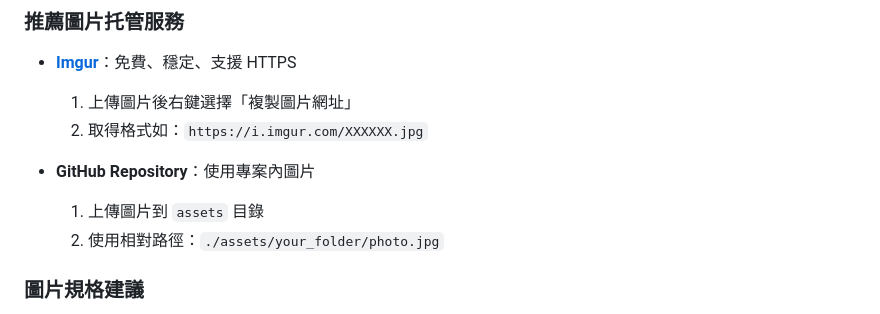
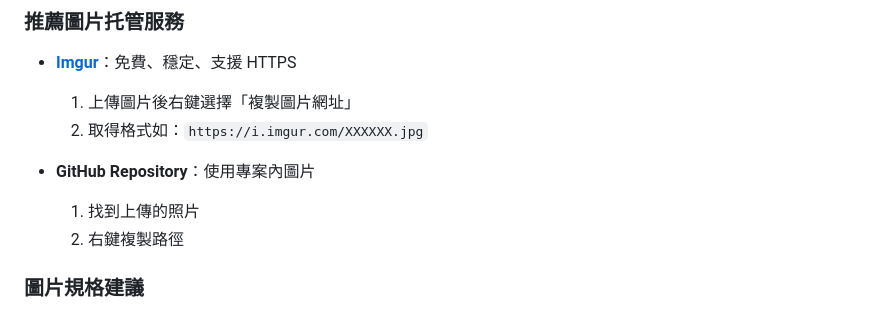
Before and after one commit to moda-gov-tw/DB-Card, a Markdown page: README.md, the part around the change. Rendered like a GitHub page.

```diff
--- a/README.md
+++ b/README.md
@@ -110,8 +110,8 @@
   2. 取得格式如：`https://i.imgur.com/XXXXXX.jpg`
 
 - **GitHub Repository**：使用專案內圖片
-  1. 上傳圖片到 `assets` 目錄
-  2. 使用相對路徑：`./assets/your_folder/photo.jpg`
+  1. 找到上傳的照片
+  2. 右鍵複製路徑
 
 ### 圖片規格建議
 - **尺寸**：建議 200x200 至 800x800 像素（正方形）
```
